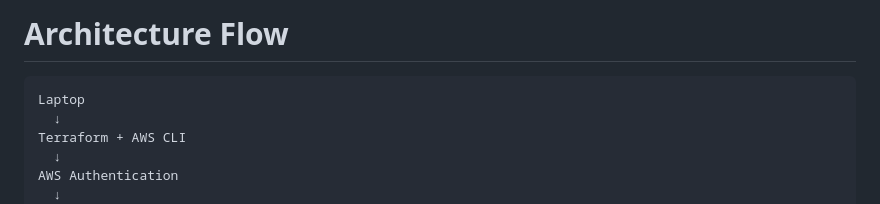
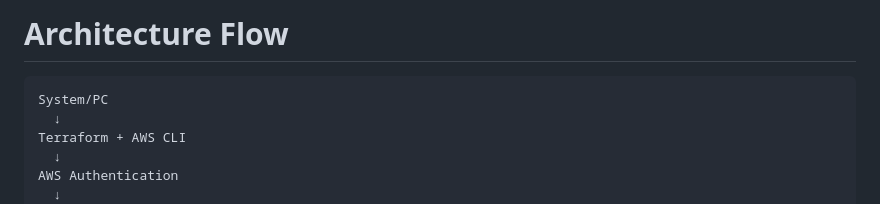
Before and after one commit to VasundharaDPavuluri/terraform-labs, a Markdown page: project-01-basic-ec2/README.md, the part around the change. Rendered like a GitHub page.

Commit message:
Update architecture flow

````diff
--- a/project-01-basic-ec2/README.md
+++ b/project-01-basic-ec2/README.md
@@ -16,7 +16,7 @@ The hands-on covers:
 # Architecture Flow
 
 ```text
-Laptop
+System/PC
   ↓
 Terraform + AWS CLI
   ↓
````
